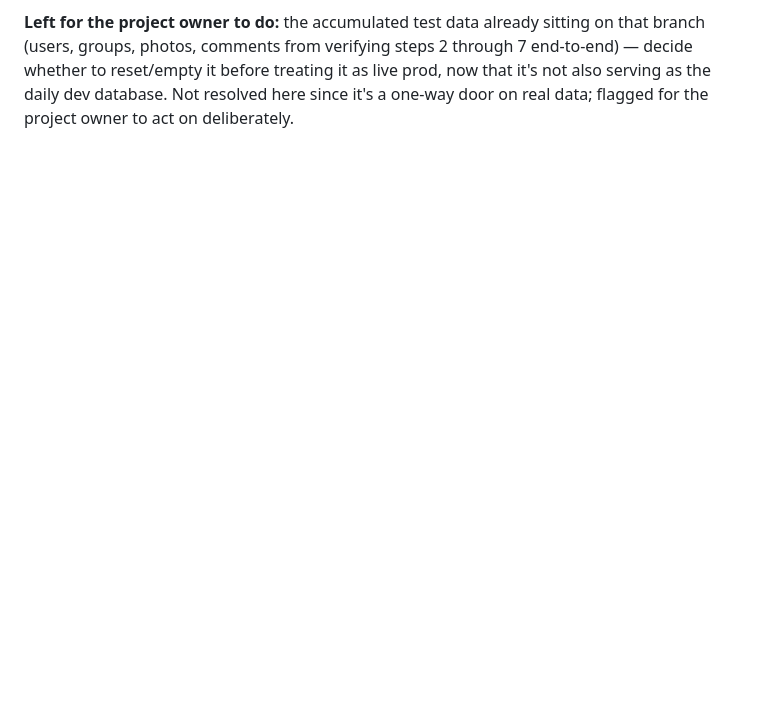
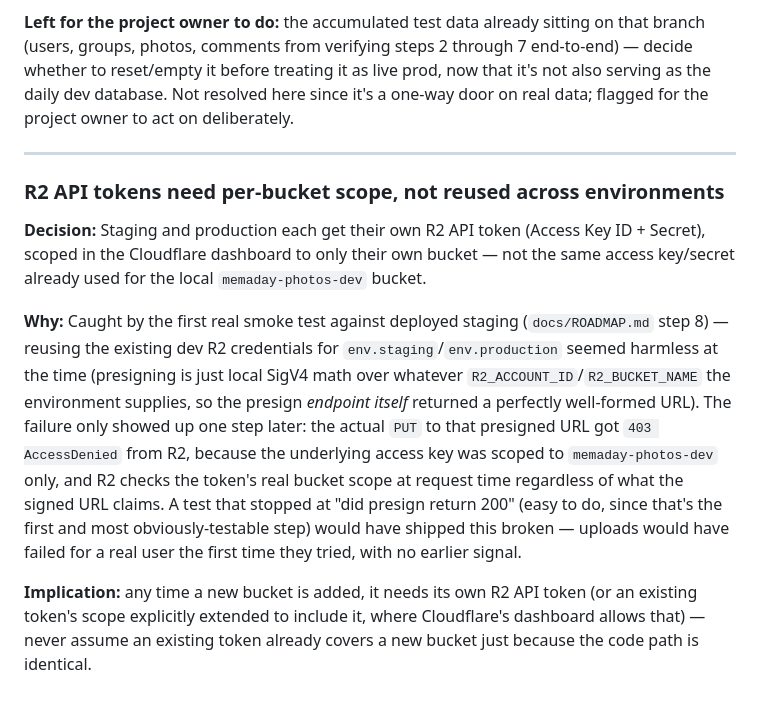
Before and after one commit to J-dance/memaday, a Markdown page: docs/DECISIONS.md, the part around the change. GitHub-like rendering; blank space fills up the shorter version.

```diff
--- a/docs/DECISIONS.md
+++ b/docs/DECISIONS.md
@@ -816,3 +816,31 @@ steps 2 through 7 end-to-end) — decide whether to reset/empty it before
 treating it as live prod, now that it's not also serving as the daily dev
 database. Not resolved here since it's a one-way door on real data;
 flagged for the project owner to act on deliberately.
+
+---
+
+### R2 API tokens need per-bucket scope, not reused across environments
+
+**Decision:** Staging and production each get their own R2 API token
+(Access Key ID + Secret), scoped in the Cloudflare dashboard to only their
+own bucket — not the same access key/secret already used for the local
+`memaday-photos-dev` bucket.
+
+**Why:** Caught by the first real smoke test against deployed staging
+(`docs/ROADMAP.md` step 8) — reusing the existing dev R2 credentials for
+`env.staging`/`env.production` seemed harmless at the time (presigning is
+just local SigV4 math over whatever `R2_ACCOUNT_ID`/`R2_BUCKET_NAME` the
+environment supplies, so the presign *endpoint itself* returned a
+perfectly well-formed URL). The failure only showed up one step later: the
+actual `PUT` to that presigned URL got `403 AccessDenied` from R2, because
+the underlying access key was scoped to `memaday-photos-dev` only, and R2
+checks the token's real bucket scope at request time regardless of what
+the signed URL claims. A test that stopped at "did presign return 200"
+(easy to do, since that's the first and most obviously-testable step)
+would have shipped this broken — uploads would have failed for a real user
+the first time they tried, with no earlier signal.
+
+**Implication:** any time a new bucket is added, it needs its own R2 API
+token (or an existing token's scope explicitly extended to include it,
+where Cloudflare's dashboard allows that) — never assume an existing token
+already covers a new bucket just because the code path is identical.
```
Also changed, not shown: CLAUDE.md (+16 -3 lines), docs/ROADMAP.md (+28 -4 lines).
